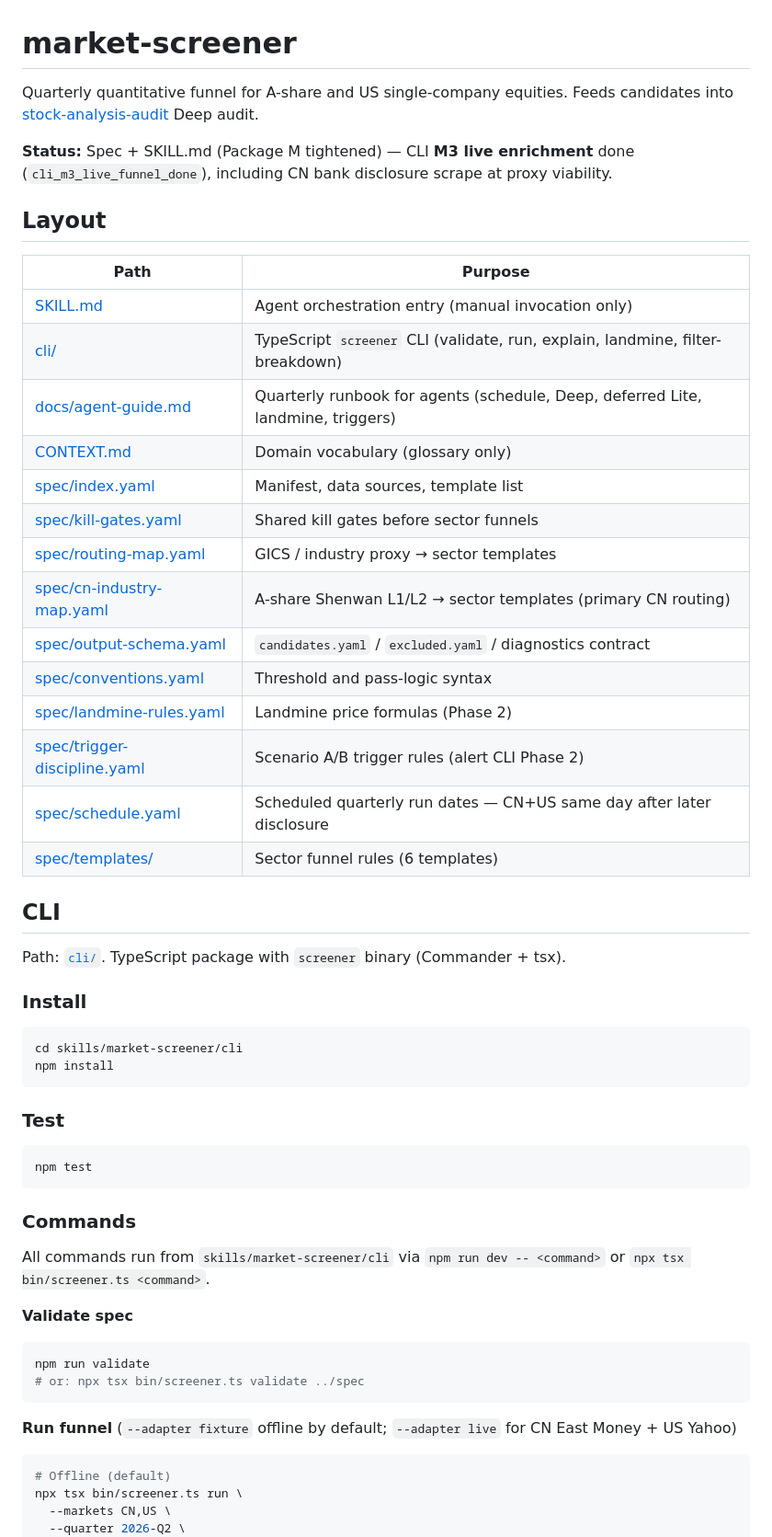
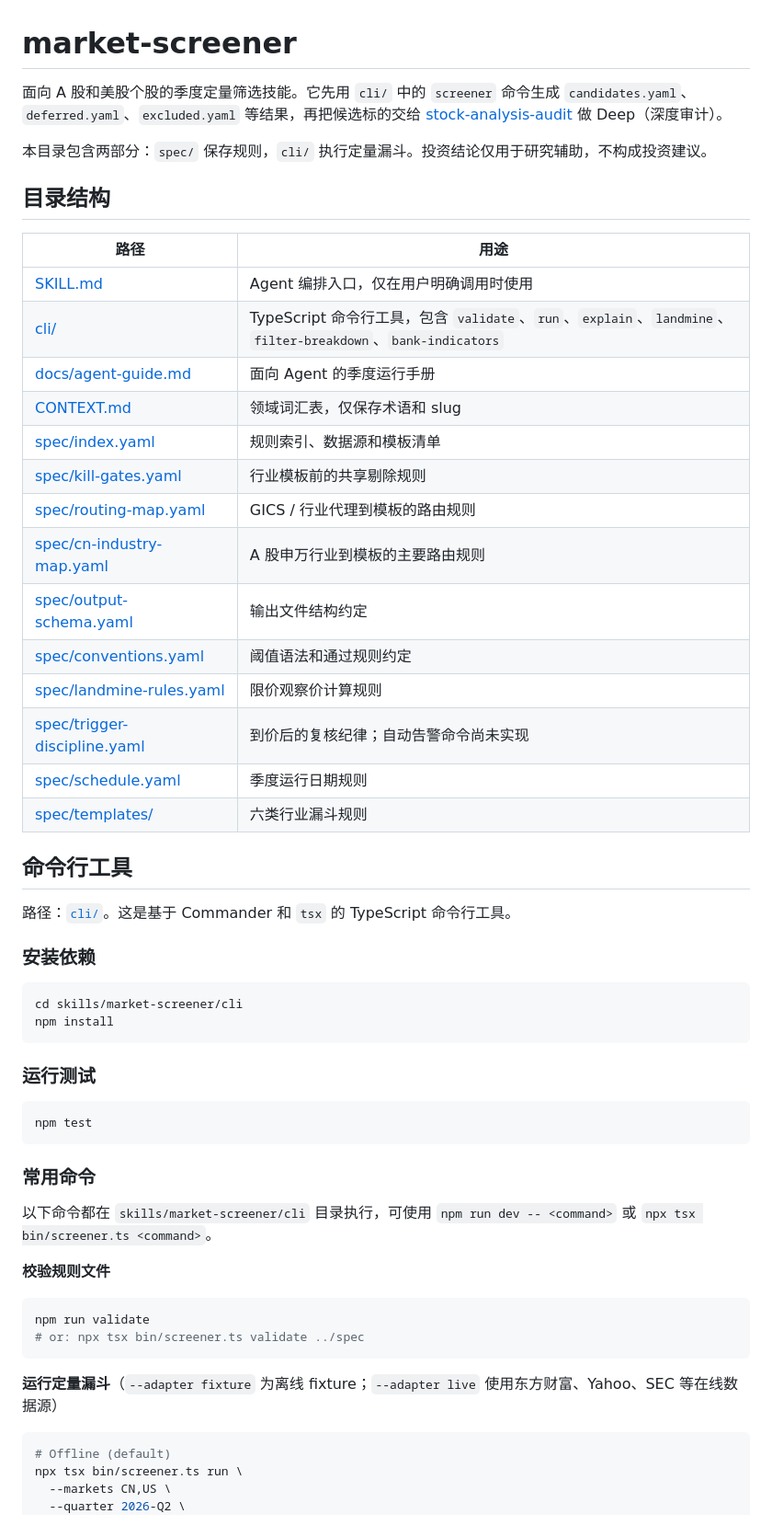
Before and after one commit to chenenpei/skills-collection, a Markdown page: skills/market-screener/README.md, the part around one of its changes. Shown at 92% size. Drawn GitHub-style.

Commit message:
Localize market screener README.

````diff
--- a/skills/market-screener/README.md
+++ b/skills/market-screener/README.md
@@ -1,57 +1,57 @@
 # market-screener
 
-Quarterly quantitative funnel for A-share and US single-company equities. Feeds candidates into [stock-analysis-audit](../stock-analysis-audit/) Deep audit.
+面向 A 股和美股个股的季度定量筛选技能。它先用 `cli/` 中的 `screener` 命令生成 `candidates.yaml`、`deferred.yaml`、`excluded.yaml` 等结果，再把候选标的交给 [stock-analysis-audit](../stock-analysis-audit/) 做 Deep（深度审计）。
 
-**Status:** Spec + SKILL.md (Package M tightened) — CLI **M3 live enrichment** done (`cli_m3_live_funnel_done`), including CN bank disclosure scrape at proxy viability.
+本目录包含两部分：`spec/` 保存规则，`cli/` 执行定量漏斗。投资结论仅用于研究辅助，不构成投资建议。
 
-## Layout
+## 目录结构
 
-| Path | Purpose |
-|------|---------|
-| [SKILL.md](./SKILL.md) | Agent orchestration entry (manual invocation only) |
-| [cli/](./cli/) | TypeScript `screener` CLI (validate, run, explain, landmine, filter-breakdown) |
-| [docs/agent-guide.md](./docs/agent-guide.md) | Quarterly runbook for agents (schedule, Deep, deferred Lite, landmine, triggers) |
-| [CONTEXT.md](./CONTEXT.md) | Domain vocabulary (glossary only) |
-| [spec/index.yaml](./spec/index.yaml) | Manifest, data sources, template list |
-| [spec/kill-gates.yaml](./spec/kill-gates.yaml) | Shared kill gates before sector funnels |
-| [spec/routing-map.yaml](./spec/routing-map.yaml) | GICS / industry proxy → sector templates |
-| [spec/cn-industry-map.yaml](./spec/cn-industry-map.yaml) | A-share Shenwan L1/L2 → sector templates (primary CN routing) |
-| [spec/output-schema.yaml](./spec/output-schema.yaml) | `candidates.yaml` / `excluded.yaml` / diagnostics contract |
-| [spec/conventions.yaml](./spec/conventions.yaml) | Threshold and pass-logic syntax |
-| [spec/landmine-rules.yaml](./spec/landmine-rules.yaml) | Landmine price formulas (Phase 2) |
-| [spec/trigger-discipline.yaml](./spec/trigger-discipline.yaml) | Scenario A/B trigger rules (alert CLI Phase 2) |
-| [spec/schedule.yaml](./spec/schedule.yaml) | Scheduled quarterly run dates — CN+US same day after later disclosure |
-| [spec/templates/](./spec/templates/) | Sector funnel rules (6 templates) |
+| 路径 | 用途 |
+|------|------|
+| [SKILL.md](./SKILL.md) | Agent 编排入口，仅在用户明确调用时使用 |
+| [cli/](./cli/) | TypeScript 命令行工具，包含 `validate`、`run`、`explain`、`landmine`、`filter-breakdown`、`bank-indicators` |
+| [docs/agent-guide.md](./docs/agent-guide.md) | 面向 Agent 的季度运行手册 |
+| [CONTEXT.md](./CONTEXT.md) | 领域词汇表，仅保存术语和 slug |
+| [spec/index.yaml](./spec/index.yaml) | 规则索引、数据源和模板清单 |
+| [spec/kill-gates.yaml](./spec/kill-gates.yaml) | 行业模板前的共享剔除规则 |
+| [spec/routing-map.yaml](./spec/routing-map.yaml) | GICS / 行业代理到模板的路由规则 |
+| [spec/cn-industry-map.yaml](./spec/cn-industry-map.yaml) | A 股申万行业到模板的主要路由规则 |
+| [spec/output-schema.yaml](./spec/output-schema.yaml) | 输出文件结构约定 |
+| [spec/conventions.yaml](./spec/conventions.yaml) | 阈值语法和通过规则约定 |
+| [spec/landmine-rules.yaml](./spec/landmine-rules.yaml) | 限价观察价计算规则 |
+| [spec/trigger-discipline.yaml](./spec/trigger-discipline.yaml) | 到价后的复核纪律；自动告警命令尚未实现 |
+| [spec/schedule.yaml](./spec/schedule.yaml) | 季度运行日期规则 |
+| [spec/templates/](./spec/templates/) | 六类行业漏斗规则 |
 
-## CLI
+## 命令行工具
 
-Path: [`cli/`](./cli/). TypeScript package with `screener` binary (Commander + tsx).
+路径：[`cli/`](./cli/)。这是基于 Commander 和 `tsx` 的 TypeScript 命令行工具。
 
-### Install
+### 安装依赖
 
 ```bash
 cd skills/market-screener/cli
 npm install
 ```
 
-### Test
+### 运行测试
 
 ```bash
 npm test
 ```
 
-### Commands
+### 常用命令
 
-All commands run from `skills/market-screener/cli` via `npm run dev -- <command>` or `npx tsx bin/screener.ts <command>`.
+以下命令都在 `skills/market-screener/cli` 目录执行，可使用 `npm run dev -- <command>` 或 `npx tsx bin/screener.ts <command>`。
 
-**Validate spec**
+**校验规则文件**
 
 ```bash
 npm run validate
 # or: npx tsx bin/screener.ts validate ../spec
 ```
 
-**Run funnel** (`--adapter fixture` offline by default; `--adapter live` for CN East Money + US Yahoo)
+**运行定量漏斗**（`--adapter fixture` 为离线 fixture；`--adapter live` 使用东方财富、Yahoo、SEC 等在线数据源）
 
 ```bash
 # Offline (default)
````
Also changed, not shown: other parts of skills/market-screener/README.md (+9 -9 lines).
